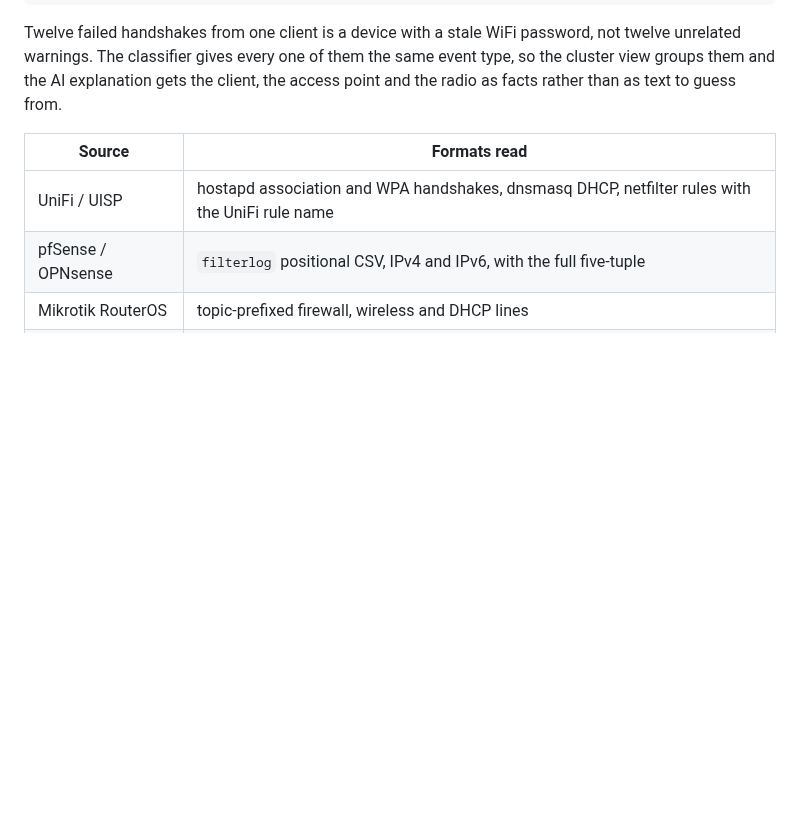
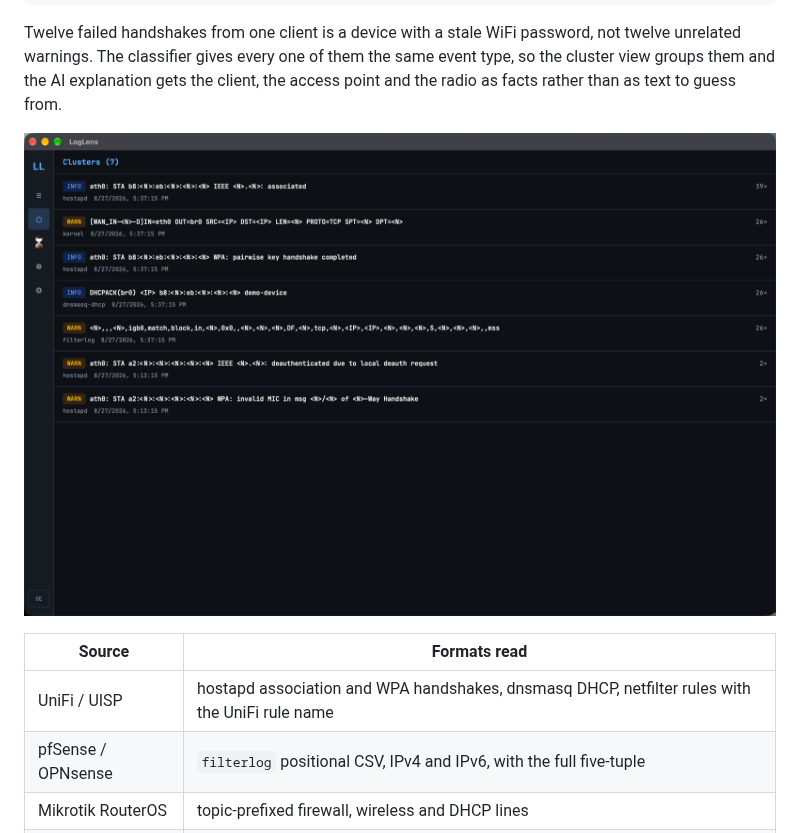
Before and after one commit to 9t29zhmwdh-coder/LogLens, a Markdown page: README.md, the part around one of its changes. Rendered like a GitHub page; pictures changed too: docs/network-clusters.png (added); blank space fills up the shorter version.

```diff
--- a/README.md
+++ b/README.md
@@ -66,6 +68,8 @@ password, not twelve unrelated warnings. The classifier gives every one of
 them the same event type, so the cluster view groups them and the AI
 explanation gets the client, the access point and the radio as facts rather
 than as text to guess from.
+
+![Recurring patterns grouped with their occurrence counts](docs/network-clusters.png)
 
 | Source | Formats read |
 |---|---|
```
Also changed, not shown: other parts of README.md (+2 -0 lines), CHANGELOG.md (+10 -0 lines), README.de.md (+4 -0 lines), 10 other files.
